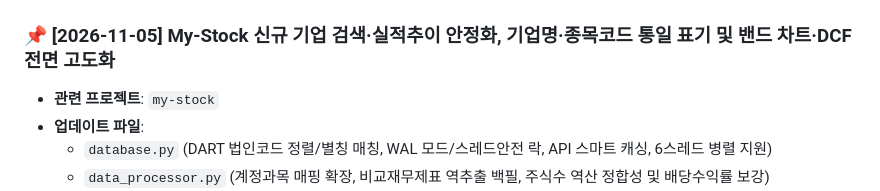
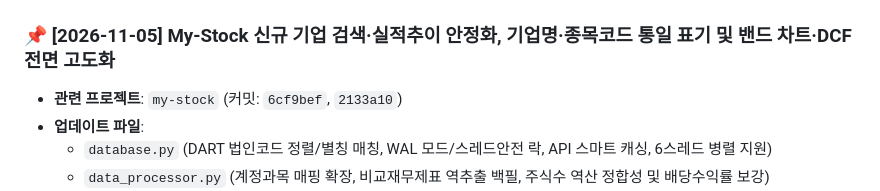
Before and after one commit to eve830521-cmd/my-stock, a Markdown page: 히스토리.md, the part around one of its changes. Rendered like a GitHub page.

Commit message:
docs: my-stock 커밋 해시 (6cf9bef, 2133a10) 히스토리 동기화

```diff
--- a/히스토리.md
+++ b/히스토리.md
@@ -52,7 +52,7 @@ esearch 서브에이전트(컨텍스트 오염 없는 병렬 공시/PDF 탐색)
 ## 🔍 2. 날짜별 상세 업데이트 내역 (파일 및 세부 기능)
 
 ### 📌 [2026-11-05] My-Stock 신규 기업 검색·실적추이 안정화, 기업명·종목코드 통일 표기 및 밴드 차트·DCF 전면 고도화
-- **관련 프로젝트**: `my-stock`
+- **관련 프로젝트**: `my-stock` (커밋: `6cf9bef`, `2133a10`)
 - **업데이트 파일**:
   - `database.py` (DART 법인코드 정렬/별칭 매칭, WAL 모드/스레드안전 락, API 스마트 캐싱, 6스레드 병렬 지원)
   - `data_processor.py` (계정과목 매핑 확장, 비교재무제표 역추출 백필, 주식수 역산 정합성 및 배당수익률 보강)
```
Also changed, not shown: other parts of 히스토리.md (+1 -1 lines).
